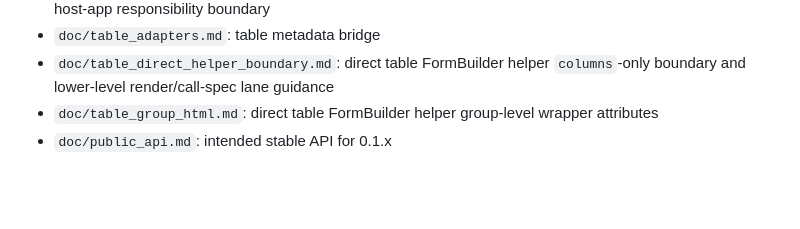
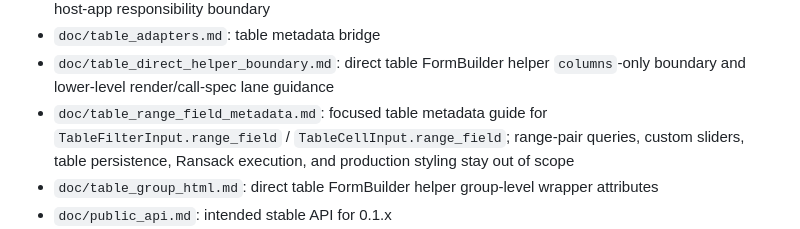
Before and after one commit to barnet-co-jp/rails_fields_kit, a Markdown page: Product Profile.md, the part around the change. Drawn GitHub-style; blank space fills up the shorter version.

```diff
--- a/Product Profile.md
+++ b/Product Profile.md
@@ -94,6 +94,7 @@ Host applications remain responsible for:
 - `doc/token_suggestions.md` and `doc/ransack_suggestions.md`: token-search suggestion surfaces and host-app responsibility boundary
 - `doc/table_adapters.md`: table metadata bridge
 - `doc/table_direct_helper_boundary.md`: direct table FormBuilder helper `columns`-only boundary and lower-level render/call-spec lane guidance
+- `doc/table_range_field_metadata.md`: focused table metadata guide for `TableFilterInput.range_field` / `TableCellInput.range_field`; range-pair queries, custom sliders, table persistence, Ransack execution, and production styling stay out of scope
 - `doc/table_group_html.md`: direct table FormBuilder helper group-level wrapper attributes
 - `doc/public_api.md`: intended stable API for 0.1.x
 - `doc/package_root_helper_release_evidence.md`: focused release and sample-app evidence guide for package-root rendered-field contract helpers; `doc/public_api.md` remains the source of truth for helper names and return shapes
```
Also changed, not shown: AGENTS.md (+2 -0 lines).
